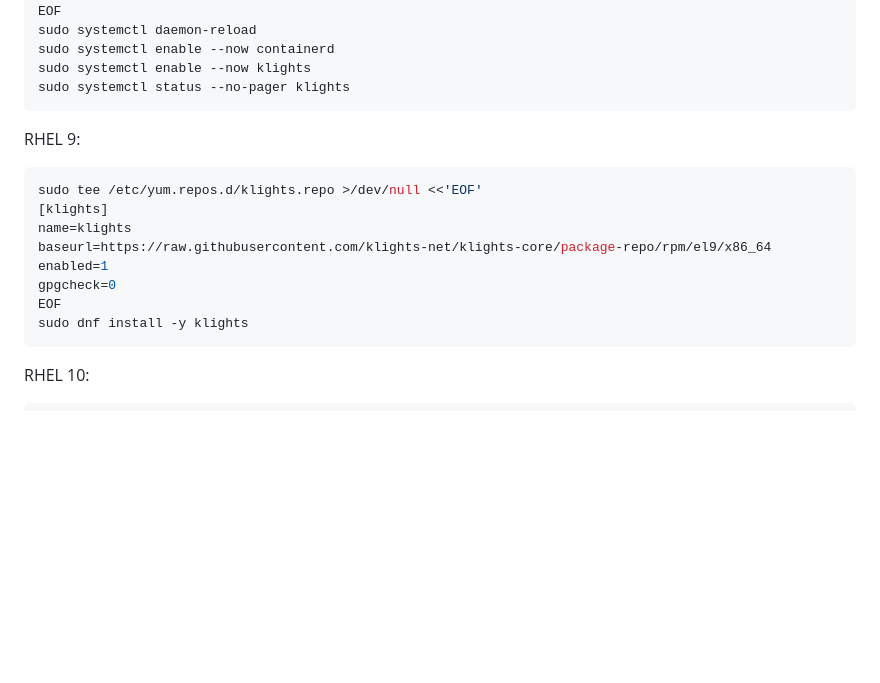
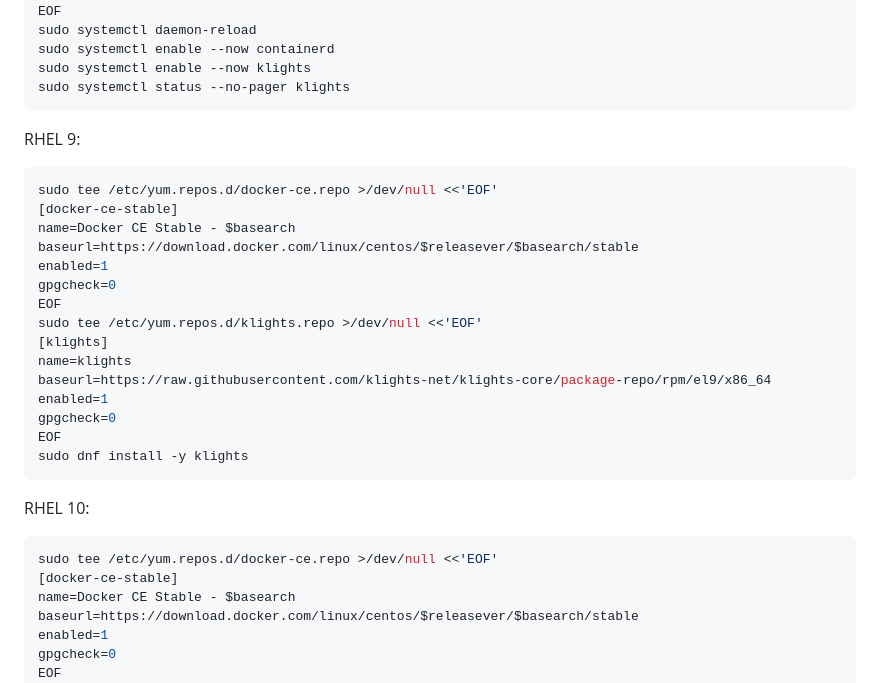
Before and after one commit to klights-net/klights-core, a Markdown page: README.md, the part around the change. Drawn GitHub-style; blank space fills up the shorter version.

Commit message:
docs: align rhel package quickstart with dependency resolution
Document the Docker CE package source in the RHEL Quickstart so dnf can resolve the containerd dependency while keeping the user install step as dnf install klights only.

````diff
--- a/README.md
+++ b/README.md
@@ -90,6 +90,13 @@ sudo systemctl status --no-pager klights
 RHEL 9:
 
 ```bash
+sudo tee /etc/yum.repos.d/docker-ce.repo >/dev/null <<'EOF'
+[docker-ce-stable]
+name=Docker CE Stable - $basearch
+baseurl=https://download.docker.com/linux/centos/$releasever/$basearch/stable
+enabled=1
+gpgcheck=0
+EOF
 sudo tee /etc/yum.repos.d/klights.repo >/dev/null <<'EOF'
 [klights]
 name=klights
@@ -103,6 +110,13 @@ sudo dnf install -y klights
 RHEL 10:
 
 ```bash
+sudo tee /etc/yum.repos.d/docker-ce.repo >/dev/null <<'EOF'
+[docker-ce-stable]
+name=Docker CE Stable - $basearch
+baseurl=https://download.docker.com/linux/centos/$releasever/$basearch/stable
+enabled=1
+gpgcheck=0
+EOF
 sudo tee /etc/yum.repos.d/klights.repo >/dev/null <<'EOF'
 [klights]
 name=klights
````
